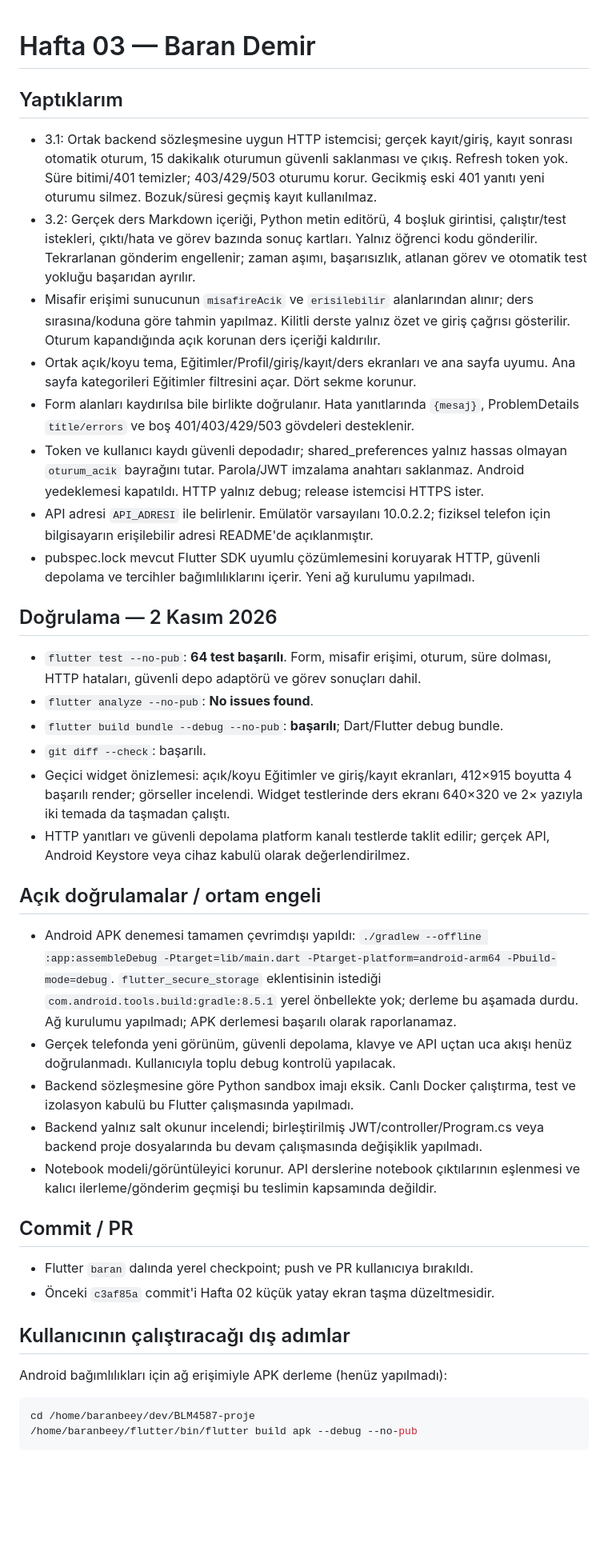
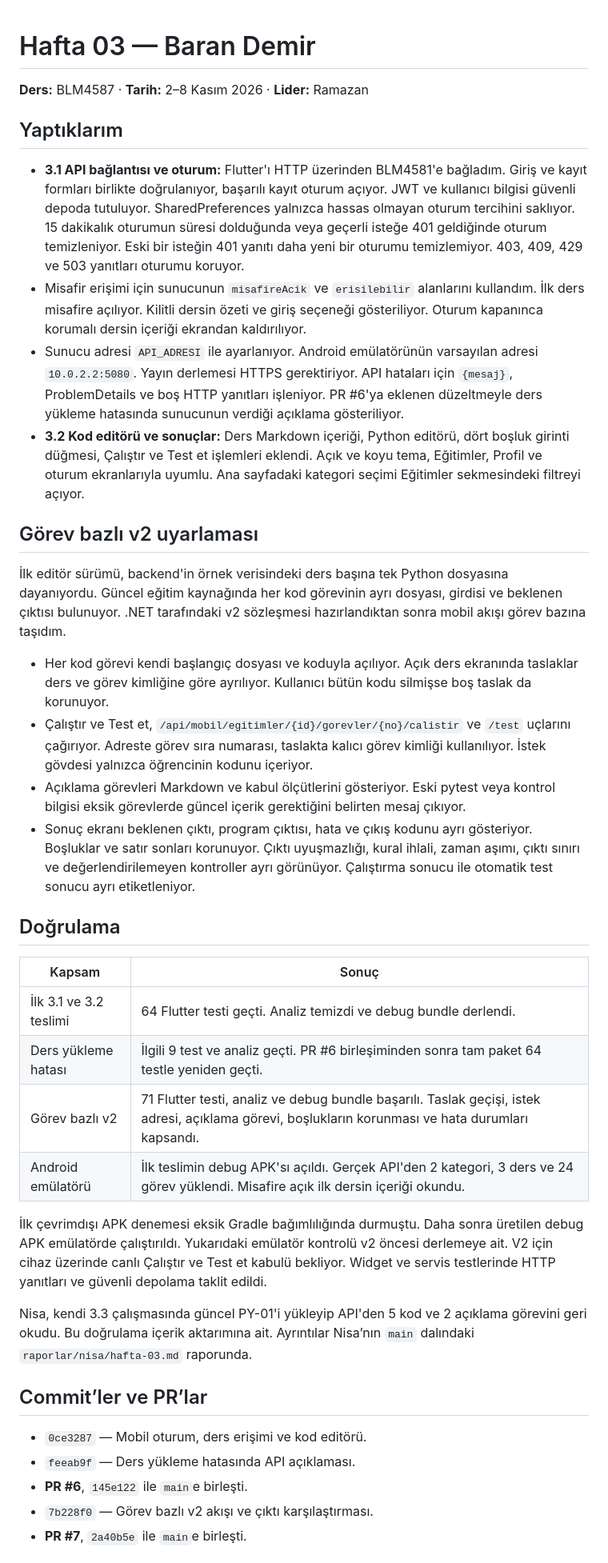
Before and after one commit to MrSqy/BLM4587, a Markdown page: raporlar/baran/hafta-03.md, the part around one of its changes. Shown at 80% size. GitHub-like rendering; blank space fills up the shorter version.

Commit message:
docs: Baran Flutter 3. ve 4. hafta raporları

````diff
--- a/raporlar/baran/hafta-03.md
+++ b/raporlar/baran/hafta-03.md
@@ -1,70 +1,41 @@
 # Hafta 03 — Baran Demir
+
+**Ders:** BLM4587 · **Tarih:** 2–8 Kasım 2026 · **Lider:** Ramazan
 
 ## Yaptıklarım
 
-- 3.1: Ortak backend sözleşmesine uygun HTTP istemcisi; gerçek kayıt/giriş,
-  kayıt sonrası otomatik oturum, 15 dakikalık oturumun güvenli saklanması ve çıkış.
-  Refresh token yok. Süre bitimi/401 temizler; 403/429/503 oturumu korur.
-  Gecikmiş eski 401 yanıtı yeni oturumu silmez. Bozuk/süresi geçmiş kayıt kullanılmaz.
-- 3.2: Gerçek ders Markdown içeriği, Python metin editörü, 4 boşluk girintisi,
-  çalıştır/test istekleri, çıktı/hata ve görev bazında sonuç kartları. Yalnız öğrenci
-  kodu gönderilir. Tekrarlanan gönderim engellenir; zaman aşımı, başarısızlık,
-  atlanan görev ve otomatik test yokluğu başarıdan ayrılır.
-- Misafir erişimi sunucunun `misafireAcik` ve `erisilebilir` alanlarından alınır;
-  ders sırasına/koduna göre tahmin yapılmaz. Kilitli derste yalnız özet ve giriş
-  çağrısı gösterilir. Oturum kapandığında açık korunan ders içeriği kaldırılır.
-- Ortak açık/koyu tema, Eğitimler/Profil/giriş/kayıt/ders ekranları ve ana sayfa
-  uyumu. Ana sayfa kategorileri Eğitimler filtresini açar. Dört sekme korunur.
-- Form alanları kaydırılsa bile birlikte doğrulanır. Hata yanıtlarında `{mesaj}`,
-  ProblemDetails `title/errors` ve boş 401/403/429/503 gövdeleri desteklenir.
-- Token ve kullanıcı kaydı güvenli depodadır; shared_preferences yalnız hassas
-  olmayan `oturum_acik` bayrağını tutar. Parola/JWT imzalama anahtarı saklanmaz.
-  Android yedeklemesi kapatıldı. HTTP yalnız debug; release istemcisi HTTPS ister.
-- API adresi `API_ADRESI` ile belirlenir. Emülatör varsayılanı 10.0.2.2;
-  fiziksel telefon için bilgisayarın erişilebilir adresi README'de açıklanmıştır.
-- pubspec.lock mevcut Flutter SDK uyumlu çözümlemesini koruyarak HTTP, güvenli
-  depolama ve tercihler bağımlılıklarını içerir. Yeni ağ kurulumu yapılmadı.
+- **3.1 API bağlantısı ve oturum:** Flutter'ı HTTP üzerinden BLM4581'e bağladım. Giriş ve kayıt formları birlikte doğrulanıyor, başarılı kayıt oturum açıyor. JWT ve kullanıcı bilgisi güvenli depoda tutuluyor. SharedPreferences yalnızca hassas olmayan oturum tercihini saklıyor. 15 dakikalık oturumun süresi dolduğunda veya geçerli isteğe 401 geldiğinde oturum temizleniyor. Eski bir isteğin 401 yanıtı daha yeni bir oturumu temizlemiyor. 403, 409, 429 ve 503 yanıtları oturumu koruyor.
+- Misafir erişimi için sunucunun `misafireAcik` ve `erisilebilir` alanlarını kullandım. İlk ders misafire açılıyor. Kilitli dersin özeti ve giriş seçeneği gösteriliyor. Oturum kapanınca korumalı dersin içeriği ekrandan kaldırılıyor.
+- Sunucu adresi `API_ADRESI` ile ayarlanıyor. Android emülatörünün varsayılan adresi `10.0.2.2:5080`. Yayın derlemesi HTTPS gerektiriyor. API hataları için `{mesaj}`, ProblemDetails ve boş HTTP yanıtları işleniyor. PR #6'ya eklenen düzeltmeyle ders yükleme hatasında sunucunun verdiği açıklama gösteriliyor.
+- **3.2 Kod editörü ve sonuçlar:** Ders Markdown içeriği, Python editörü, dört boşluk girinti düğmesi, Çalıştır ve Test et işlemleri eklendi. Açık ve koyu tema, Eğitimler, Profil ve oturum ekranlarıyla uyumlu. Ana sayfadaki kategori seçimi Eğitimler sekmesindeki filtreyi açıyor.
 
-## Doğrulama — 2 Kasım 2026
+## Görev bazlı v2 uyarlaması
 
-- `flutter test --no-pub`: **64 test başarılı**. Form, misafir erişimi, oturum,
-  süre dolması, HTTP hataları, güvenli depo adaptörü ve görev sonuçları dahil.
-- `flutter analyze --no-pub`: **No issues found**.
-- `flutter build bundle --debug --no-pub`: **başarılı**; Dart/Flutter debug bundle.
-- `git diff --check`: başarılı.
-- Geçici widget önizlemesi: açık/koyu Eğitimler ve giriş/kayıt ekranları,
-  412×915 boyutta 4 başarılı render; görseller incelendi. Widget testlerinde
-  ders ekranı 640×320 ve 2× yazıyla iki temada da taşmadan çalıştı.
-- HTTP yanıtları ve güvenli depolama platform kanalı testlerde taklit edilir;
-  gerçek API, Android Keystore veya cihaz kabulü olarak değerlendirilmez.
+İlk editör sürümü, backend'in örnek verisindeki ders başına tek Python dosyasına dayanıyordu. Güncel eğitim kaynağında her kod görevinin ayrı dosyası, girdisi ve beklenen çıktısı bulunuyor. .NET tarafındaki v2 sözleşmesi hazırlandıktan sonra mobil akışı görev bazına taşıdım.
 
-## Açık doğrulamalar / ortam engeli
+- Her kod görevi kendi başlangıç dosyası ve koduyla açılıyor. Açık ders ekranında taslaklar ders ve görev kimliğine göre ayrılıyor. Kullanıcı bütün kodu silmişse boş taslak da korunuyor.
+- Çalıştır ve Test et, `/api/mobil/egitimler/{id}/gorevler/{no}/calistir` ve `/test` uçlarını çağırıyor. Adreste görev sıra numarası, taslakta kalıcı görev kimliği kullanılıyor. İstek gövdesi yalnızca öğrencinin kodunu içeriyor.
+- Açıklama görevleri Markdown ve kabul ölçütlerini gösteriyor. Eski pytest veya kontrol bilgisi eksik görevlerde güncel içerik gerektiğini belirten mesaj çıkıyor.
+- Sonuç ekranı beklenen çıktı, program çıktısı, hata ve çıkış kodunu ayrı gösteriyor. Boşluklar ve satır sonları korunuyor. Çıktı uyuşmazlığı, kural ihlali, zaman aşımı, çıktı sınırı ve değerlendirilemeyen kontroller ayrı görünüyor. Çalıştırma sonucu ile otomatik test sonucu ayrı etiketleniyor.
 
-- Android APK denemesi tamamen çevrimdışı yapıldı:
-  `./gradlew --offline :app:assembleDebug -Ptarget=lib/main.dart -Ptarget-platform=android-arm64 -Pbuild-mode=debug`.
-  `flutter_secure_storage` eklentisinin istediği
-  `com.android.tools.build:gradle:8.5.1` yerel önbellekte yok; derleme bu aşamada
-  durdu. Ağ kurulumu yapılmadı; APK derlemesi başarılı olarak raporlanamaz.
-- Gerçek telefonda yeni görünüm, güvenli depolama, klavye ve API uçtan uca akışı
-  henüz doğrulanmadı. Kullanıcıyla toplu debug kontrolü yapılacak.
-- Backend sözleşmesine göre Python sandbox imajı eksik. Canlı Docker çalıştırma,
-  test ve izolasyon kabulü bu Flutter çalışmasında yapılmadı.
-- Backend yalnız salt okunur incelendi; birleştirilmiş JWT/controller/Program.cs
-  veya backend proje dosyalarında bu devam çalışmasında değişiklik yapılmadı.
-- Notebook modeli/görüntüleyici korunur. API derslerine notebook çıktılarının
-  eşlenmesi ve kalıcı ilerleme/gönderim geçmişi bu teslimin kapsamında değildir.
+## Doğrulama
 
-## Commit / PR
+| Kapsam | Sonuç |
+| --- | --- |
+| İlk 3.1 ve 3.2 teslimi | 64 Flutter testi geçti. Analiz temizdi ve debug bundle derlendi. |
+| Ders yükleme hatası | İlgili 9 test ve analiz geçti. PR #6 birleşiminden sonra tam paket 64 testle yeniden geçti. |
+| Görev bazlı v2 | 71 Flutter testi, analiz ve debug bundle başarılı. Taslak geçişi, istek adresi, açıklama görevi, boşlukların korunması ve hata durumları kapsandı. |
+| Android emülatörü | İlk teslimin debug APK'sı açıldı. Gerçek API'den 2 kategori, 3 ders ve 24 görev yüklendi. Misafire açık ilk dersin içeriği okundu. |
 
-- Flutter `baran` dalında yerel checkpoint; push ve PR kullanıcıya bırakıldı.
-- Önceki `c3af85a` commit'i Hafta 02 küçük yatay ekran taşma düzeltmesidir.
+İlk çevrimdışı APK denemesi eksik Gradle bağımlılığında durmuştu. Daha sonra üretilen debug APK emülatörde çalıştırıldı. Yukarıdaki emülatör kontrolü v2 öncesi derlemeye ait. V2 için cihaz üzerinde canlı Çalıştır ve Test et kabulü bekliyor. Widget ve servis testlerinde HTTP yanıtları ve güvenli depolama taklit edildi.
 
-## Kullanıcının çalıştıracağı dış adımlar
+Nisa, kendi 3.3 çalışmasında güncel PY-01'i yükleyip API'den 5 kod ve 2 açıklama görevini geri okudu. Bu doğrulama içerik aktarımına ait. Ayrıntılar Nisa’nın `main` dalındaki `raporlar/nisa/hafta-03.md` raporunda.
 
-Android bağımlılıkları için ağ erişimiyle APK derleme (henüz yapılmadı):
+## Commit’ler ve PR’lar
 
-```bash
-cd /home/baranbeey/dev/BLM4587-proje
-/home/baranbeey/flutter/bin/flutter build apk --debug --no-pub
-```
+- `0ce3287` — Mobil oturum, ders erişimi ve kod editörü.
+- `feeab9f` — Ders yükleme hatasında API açıklaması.
+- **PR #6**, `145e122` ile `main`e birleşti.
+- `7b228f0` — Görev bazlı v2 akışı ve çıktı karşılaştırması.
+- **PR #7**, `2a40b5e` ile `main`e birleşti.
 
````
Also changed, not shown: other parts of raporlar/baran/hafta-03.md (+2 -49 lines), raporlar/baran/hafta-04.md (added, +33 -0 lines).
